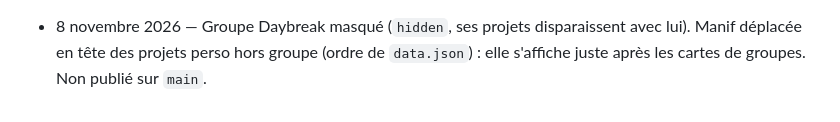
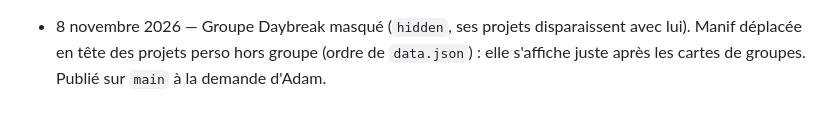
Before and after one commit to tristede/adam, a Markdown page: CLAUDE.md, the part around the change. GitHub-like rendering.

Commit message:
CLAUDE.md : publication du 8 novembre
Co-Authored-By: Claude Opus 5.5 <noreply@anthropic.com>
Claude-Session: https://claude.ai/code/session_0131zVpcLh7oPVhWmVPLMfQe

```diff
--- a/CLAUDE.md
+++ b/CLAUDE.md
@@ -503,4 +503,4 @@ Ce lot remplace le statut « non publié » des étapes locales ci-dessus.
 
 - 8 novembre 2026 — Groupe Daybreak masqué (`hidden`, ses projets disparaissent avec lui).
   Manif déplacée en tête des projets perso hors groupe (ordre de `data.json`) : elle
-  s'affiche juste après les cartes de groupes. Non publié sur `main`.
+  s'affiche juste après les cartes de groupes. Publié sur `main` à la demande d'Adam.
```
